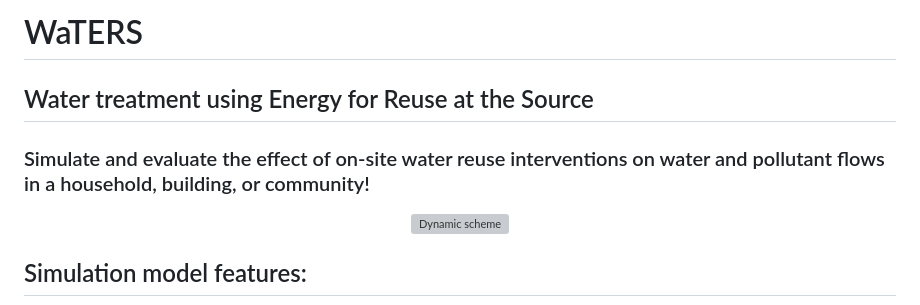
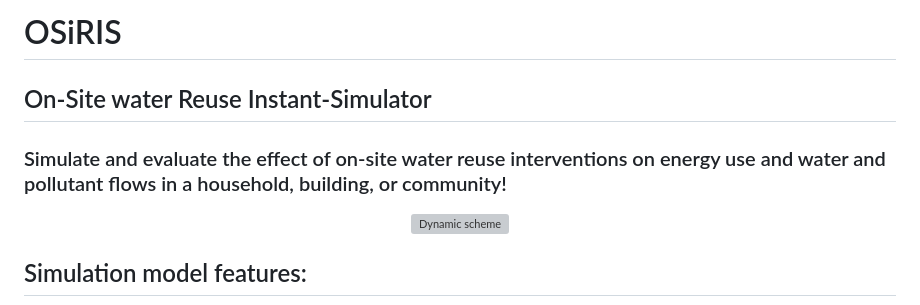
Before and after one commit to SeppeOngena/OSiRIS, a Markdown page: README.md, the part around the change. Drawn GitHub-style; grey boxes are pictures that could not be loaded.

Commit message:
Change model name

```diff
--- a/README.md
+++ b/README.md
@@ -1,6 +1,6 @@
-# WaTERS
-## Water treatment using Energy for Reuse at the Source
-### Simulate and evaluate the effect of on-site water reuse interventions on water and pollutant flows in a household, building, or community!
+# OSiRIS
+## On-Site water Reuse Instant-Simulator
+### Simulate and evaluate the effect of on-site water reuse interventions on energy use and water and pollutant flows in a household, building, or community!
 <p align="center">
   <img src="https://github.com/SeppeOngena/Decentralized-House-Model/blob/main/Example%20Results/Schemes/8%20-%20Extreme%20dec.%20%2B%20BW%20reuse.png" alt="Dynamic scheme" width="50%"/>
 </p>
```
